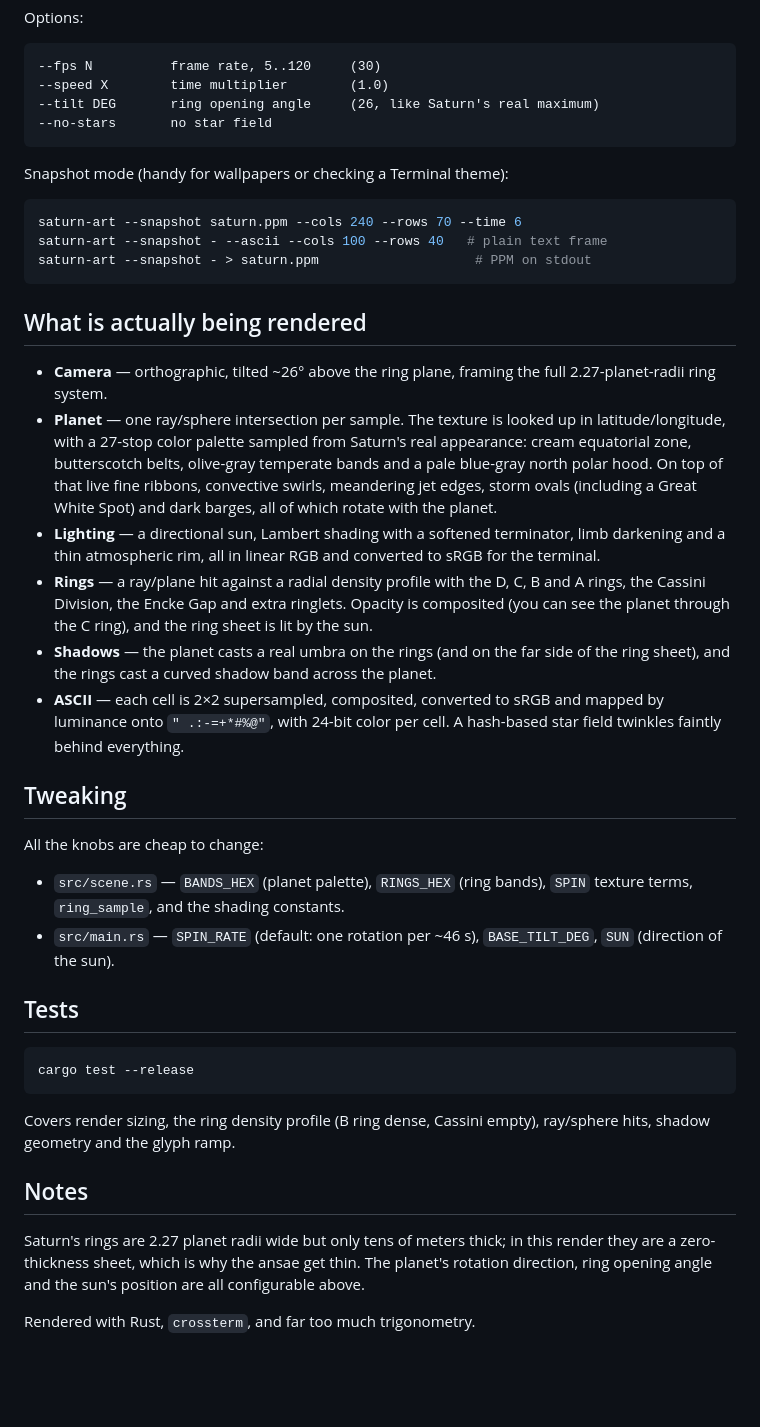
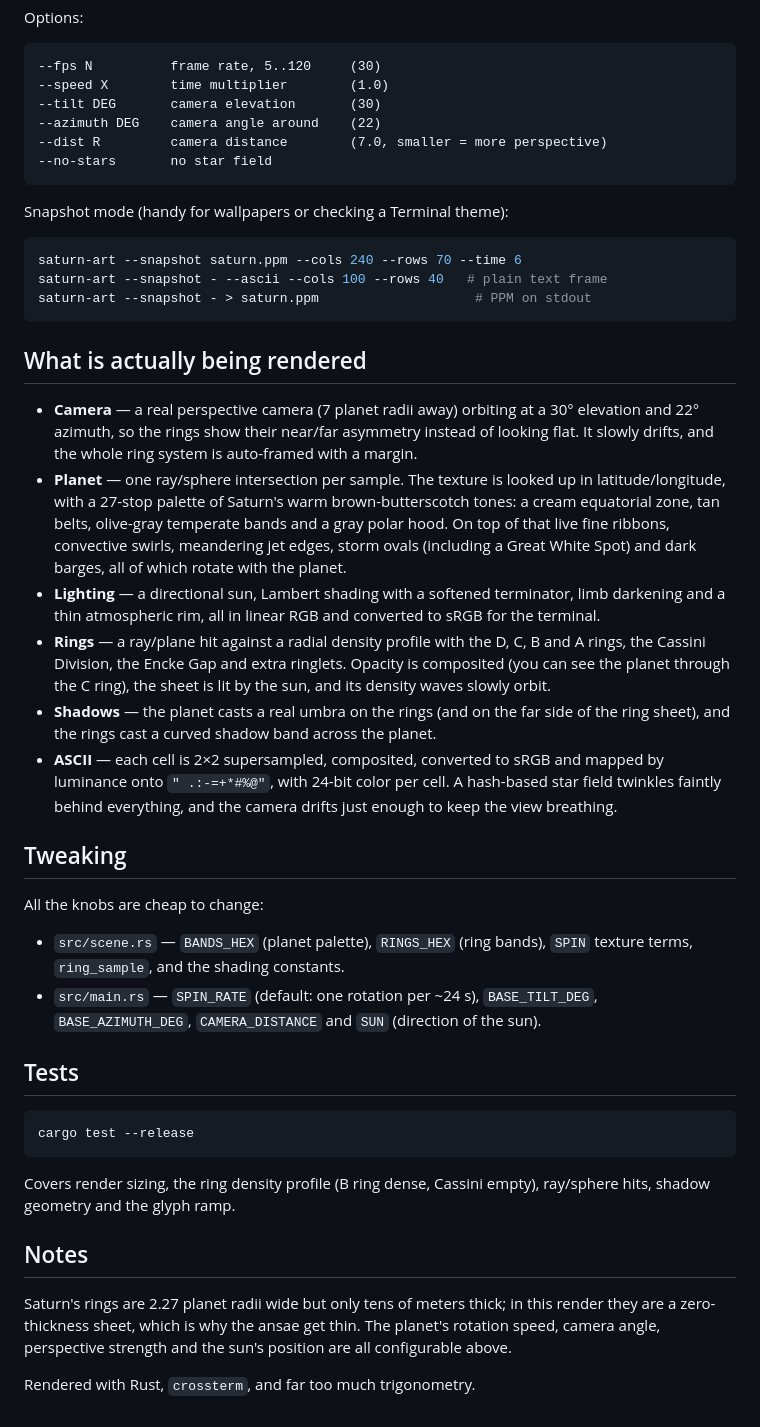
Before and after one commit to batusaribay/saturn-art, a Markdown page: README.md, the part around the change. Drawn GitHub-style; blank space fills up the shorter version.

````diff
--- a/README.md
+++ b/README.md
@@ -48,7 +48,9 @@ Options:
 ```
 --fps N          frame rate, 5..120     (30)
 --speed X        time multiplier        (1.0)
---tilt DEG       ring opening angle     (26, like Saturn's real maximum)
+--tilt DEG       camera elevation       (30)
+--azimuth DEG    camera angle around    (22)
+--dist R         camera distance        (7.0, smaller = more perspective)
 --no-stars       no star field
 ```
 
@@ -62,28 +64,30 @@ saturn-art --snapshot - > saturn.ppm                    # PPM on stdout
 
 ## What is actually being rendered
 
-* **Camera** — orthographic, tilted ~26° above the ring plane, framing the
-  full 2.27-planet-radii ring system.
+* **Camera** — a real perspective camera (7 planet radii away) orbiting at a
+  30° elevation and 22° azimuth, so the rings show their near/far asymmetry
+  instead of looking flat. It slowly drifts, and the whole ring system is
+  auto-framed with a margin.
 * **Planet** — one ray/sphere intersection per sample. The texture is
-  looked up in latitude/longitude, with a 27-stop color palette sampled from
-  Saturn's real appearance: cream equatorial zone, butterscotch belts,
-  olive-gray temperate bands and a pale blue-gray north polar hood. On top
-  of that live fine ribbons, convective swirls, meandering jet edges, storm
-  ovals (including a Great White Spot) and dark barges, all of which rotate
-  with the planet.
+  looked up in latitude/longitude, with a 27-stop palette of Saturn's warm
+  brown-butterscotch tones: a cream equatorial zone, tan belts, olive-gray
+  temperate bands and a gray polar hood. On top of that live fine ribbons,
+  convective swirls, meandering jet edges, storm ovals (including a Great
+  White Spot) and dark barges, all of which rotate with the planet.
 * **Lighting** — a directional sun, Lambert shading with a softened
   terminator, limb darkening and a thin atmospheric rim, all in linear RGB
   and converted to sRGB for the terminal.
 * **Rings** — a ray/plane hit against a radial density profile with the
   D, C, B and A rings, the Cassini Division, the Encke Gap and extra
   ringlets. Opacity is composited (you can see the planet through the C
-  ring), and the ring sheet is lit by the sun.
+  ring), the sheet is lit by the sun, and its density waves slowly orbit.
 * **Shadows** — the planet casts a real umbra on the rings (and on the far
   side of the ring sheet), and the rings cast a curved shadow band across
   the planet.
 * **ASCII** — each cell is 2×2 supersampled, composited, converted to sRGB
   and mapped by luminance onto `" .:-=+*#%@"`, with 24-bit color per cell.
-  A hash-based star field twinkles faintly behind everything.
+  A hash-based star field twinkles faintly behind everything, and the camera
+  drifts just enough to keep the view breathing.
 
 ## Tweaking
 
@@ -91,8 +95,9 @@ All the knobs are cheap to change:
 
 * `src/scene.rs` — `BANDS_HEX` (planet palette), `RINGS_HEX` (ring bands),
   `SPIN` texture terms, `ring_sample`, and the shading constants.
-* `src/main.rs` — `SPIN_RATE` (default: one rotation per ~46 s),
-  `BASE_TILT_DEG`, `SUN` (direction of the sun).
+* `src/main.rs` — `SPIN_RATE` (default: one rotation per ~24 s),
+  `BASE_TILT_DEG`, `BASE_AZIMUTH_DEG`, `CAMERA_DISTANCE` and `SUN`
+  (direction of the sun).
 
 ## Tests
 
@@ -107,7 +112,7 @@ ray/sphere hits, shadow geometry and the glyph ramp.
 
 Saturn's rings are 2.27 planet radii wide but only tens of meters thick; in
 this render they are a zero-thickness sheet, which is why the ansae get thin.
-The planet's rotation direction, ring opening angle and the sun's position
-are all configurable above.
+The planet's rotation speed, camera angle, perspective strength and the
+sun's position are all configurable above.
 
 Rendered with Rust, `crossterm`, and far too much trigonometry.
````
Also changed, not shown: preview.png, 4 other files.
